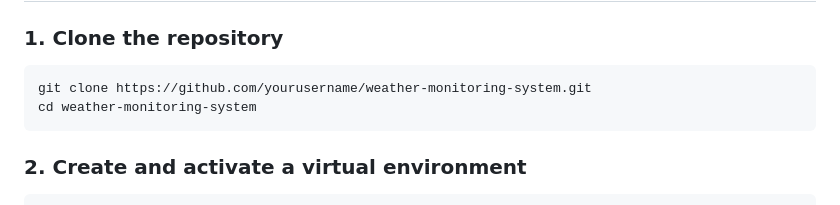
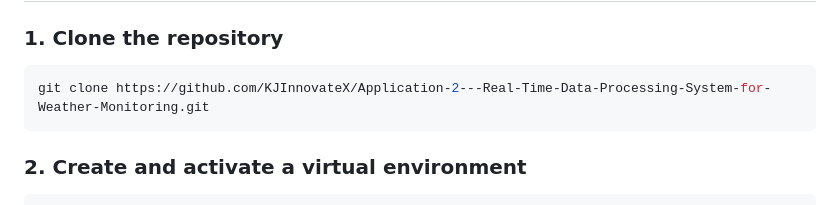
Before and after one commit to KJInnovateX/Application-2---Real-Time-Data-Processing-System-for-Weather-Monitoring, a Markdown page: readme.md, the part around the change. Drawn GitHub-style.

````diff
--- a/readme.md
+++ b/readme.md
@@ -26,8 +26,7 @@ This is a Flask-based weather monitoring web application that uses the OpenWeath
 ### 1. Clone the repository
 
 ```bash
-git clone https://github.com/yourusername/weather-monitoring-system.git
-cd weather-monitoring-system
+git clone https://github.com/KJInnovateX/Application-2---Real-Time-Data-Processing-System-for-Weather-Monitoring.git
 ```
 
 ### 2. Create and activate a virtual environment
````
